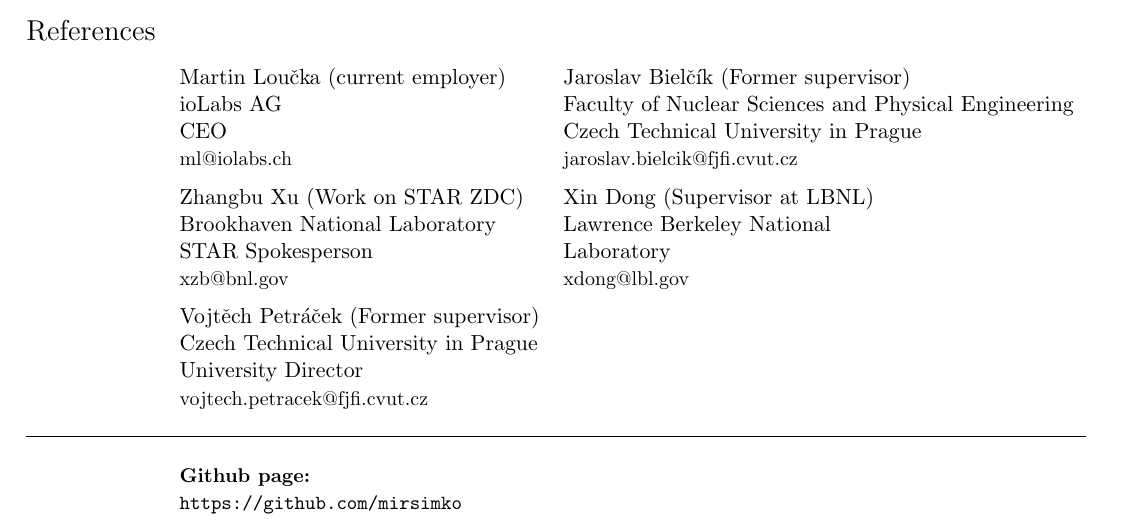
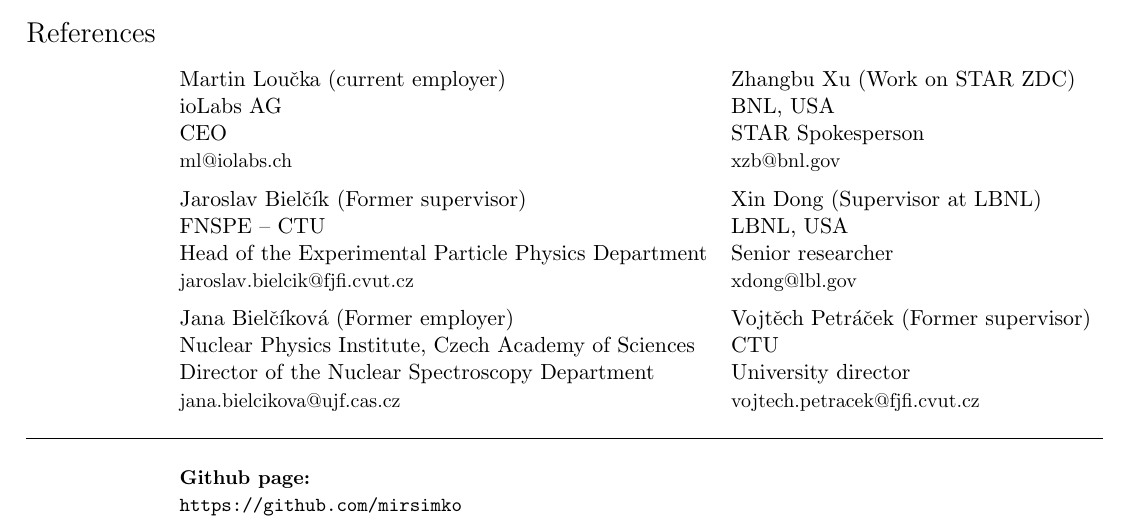
Before and after one commit to mirsimko/resume, a LaTeX CV (CV.tex): part of page 2 of 2, cut so that both start at the same text. Compiled offline with pdfLaTeX.

Commit message:
Added Jana in references

```diff
--- a/CV.tex
+++ b/CV.tex
@@ -114,18 +114,18 @@
 
 \noindent \begin{tabular}{@{} l l l}
   \Large{References} & & \\[.3cm]
-& Martin Loučka (current employer) & Jaroslav Bielčík (Former supervisor)\\
-& ioLabs AG & Faculty of Nuclear Sciences and Physical Engineering  \\
-& CEO & Czech Technical University in Prague  \\
-& \small{\href{mailto:ml@iolabs.ch}{ml@iolabs.ch}} & \small{\href{mailto:jaroslav.bielcik@fjfi.cvut.cz}{jaroslav.bielcik@fjfi.cvut.cz}} \\[.2cm]
-& Zhangbu Xu (Work on STAR ZDC) &  Xin Dong (Supervisor at LBNL) \\
-& Brookhaven National Laboratory  &  Lawrence Berkeley National \\
-& STAR Spokesperson &  Laboratory \\
-& \small{\href{mailto:xzb@bnl.gov}{xzb@bnl.gov}} & \small{\href{mailto:xdong@lbl.gov}{xdong@lbl.gov}} \\[.2cm]
-& Vojtěch Petráček (Former supervisor)  & \\
-& Czech Technical University in Prague  & \\
-& University Director & \\
-& \small{\href{mailto:vojtech.petracek@fjfi.cvut.cz}{vojtech.petracek@fjfi.cvut.cz}} & \\[.4cm]
+& Martin Loučka (current employer) & Zhangbu Xu (Work on STAR ZDC) \\
+& ioLabs AG & BNL, USA  \\
+& CEO & STAR Spokesperson \\
+& \small{\href{mailto:ml@iolabs.ch}{ml@iolabs.ch}} & \small{\href{mailto:xzb@bnl.gov}{xzb@bnl.gov}} \\[.2cm]
+& Jaroslav Bielčík (Former supervisor)&  Xin Dong (Supervisor at LBNL) \\
+& FNSPE -- CTU & LBNL, USA \\
+& Head of the Experimental Particle Physics Department &  Senior researcher \\
+& \small{\href{mailto:jaroslav.bielcik@fjfi.cvut.cz}{jaroslav.bielcik@fjfi.cvut.cz}} & \small{\href{mailto:xdong@lbl.gov}{xdong@lbl.gov}} \\[.2cm]
+& Jana Bielčíková (Former employer) & Vojtěch Petráček (Former supervisor)   \\
+& Nuclear Physics Institute, Czech Academy of Sciences & CTU \\
+& Director of the Nuclear Spectroscopy Department & University director  \\
+& \small{\href{mailto:jana.bielcikova@ujf.cas.cz}{jana.bielcikova@ujf.cas.cz}}  & \small{\href{mailto:vojtech.petracek@fjfi.cvut.cz}{vojtech.petracek@fjfi.cvut.cz}}  \\[.4cm]
   \hline \\
   & \small \textbf{Github page:} & \\
   & \small \url{https://github.com/mirsimko} & \\[.1cm]
```
Also changed, not shown: CV.pdf.
